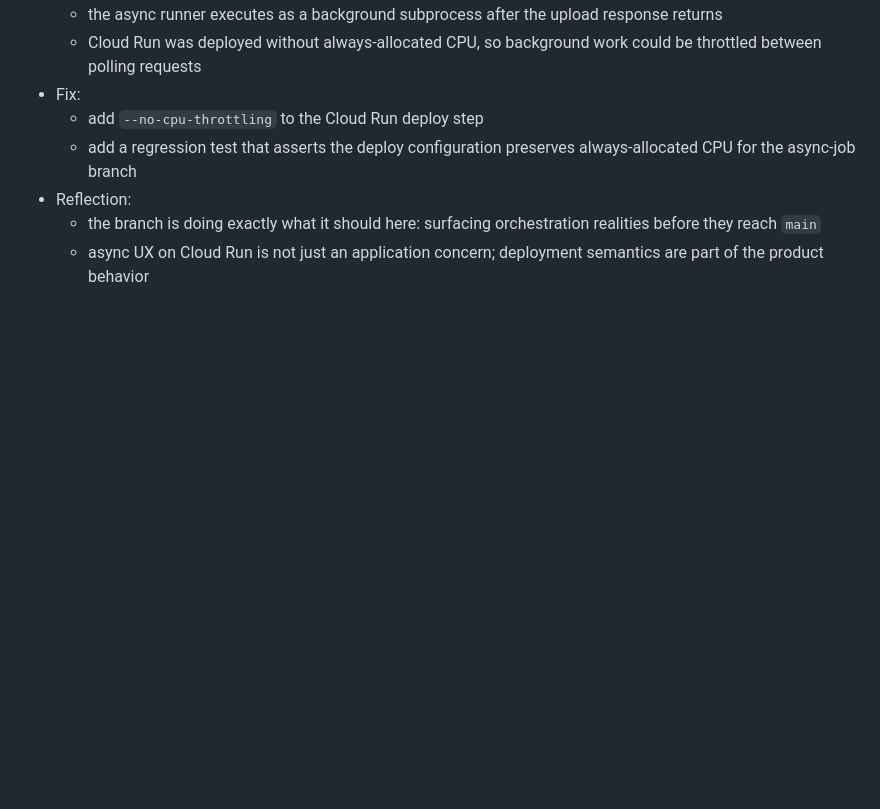
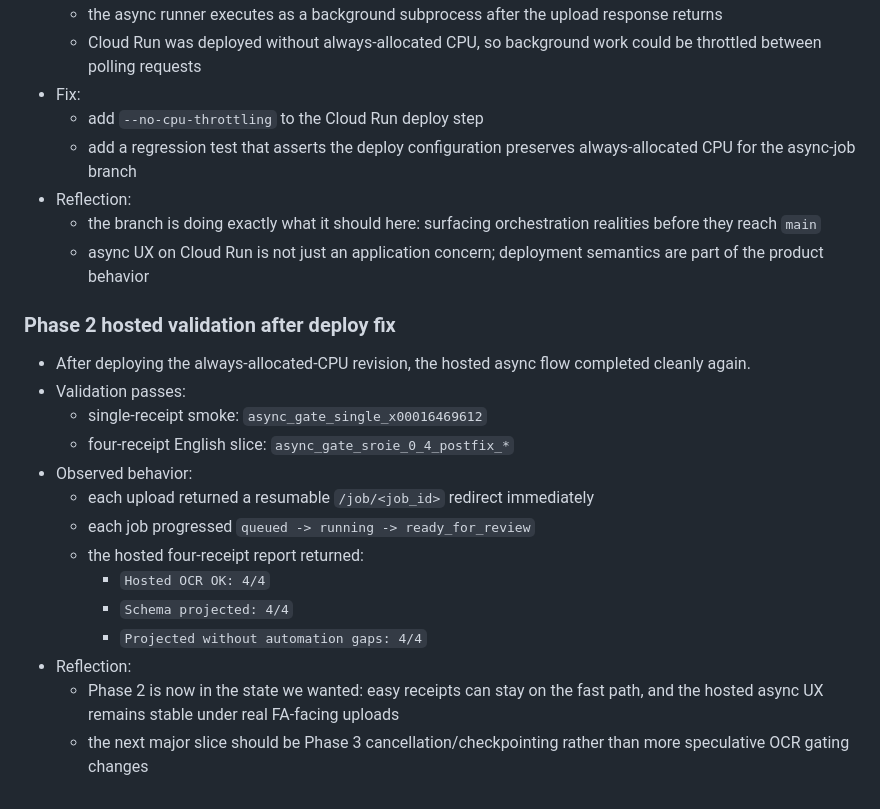
Before and after one commit to aweditya/expense-reports-automation, a Markdown page: docs/async-ocr-jobs-journal.md, the part around the change. Drawn GitHub-style; blank space fills up the shorter version.

Commit message:
Document phase 2 async OCR validation

```diff
--- a/docs/async-ocr-jobs-journal.md
+++ b/docs/async-ocr-jobs-journal.md
@@ -94,3 +94,20 @@ This file tracks implementation notes, reflections, regrets, and rollout observa
 - Reflection:
   - the branch is doing exactly what it should here: surfacing orchestration realities before they reach `main`
   - async UX on Cloud Run is not just an application concern; deployment semantics are part of the product behavior
+
+### Phase 2 hosted validation after deploy fix
+
+- After deploying the always-allocated-CPU revision, the hosted async flow completed cleanly again.
+- Validation passes:
+  - single-receipt smoke: `async_gate_single_x00016469612`
+  - four-receipt English slice: `async_gate_sroie_0_4_postfix_*`
+- Observed behavior:
+  - each upload returned a resumable `/job/<job_id>` redirect immediately
+  - each job progressed `queued -> running -> ready_for_review`
+  - the hosted four-receipt report returned:
+    - `Hosted OCR OK: 4/4`
+    - `Schema projected: 4/4`
+    - `Projected without automation gaps: 4/4`
+- Reflection:
+  - Phase 2 is now in the state we wanted: easy receipts can stay on the fast path, and the hosted async UX remains stable under real FA-facing uploads
+  - the next major slice should be Phase 3 cancellation/checkpointing rather than more speculative OCR gating changes
```
Also changed, not shown: docs/async-ocr-jobs-roadmap.md (+4 -4 lines).
